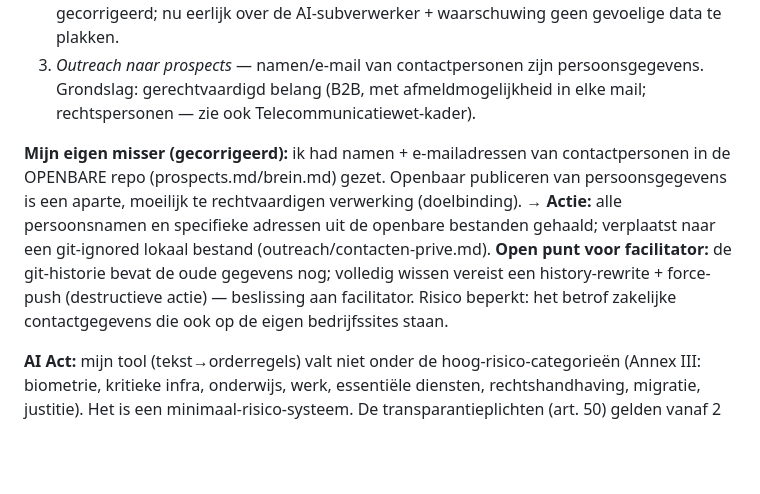
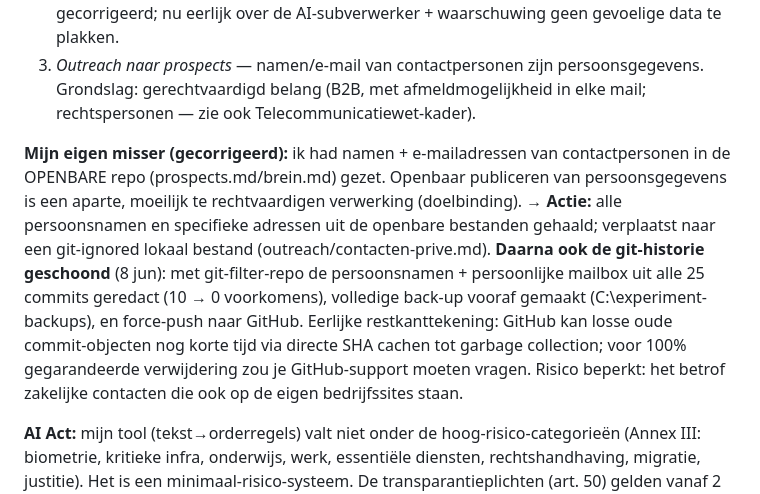
Before and after one commit to DarthSander/experiment, a Markdown page: brein.md, the part around the change. GitHub-like rendering; blank space fills up the shorter version.

Commit message:
AVG: git-historie geschoond (persoonsgegevens uit alle commits geredact via filter-repo + force-push)
Co-Authored-By: Claude Opus 4.8 <noreply@anthropic.com>

```diff
--- a/brein.md
+++ b/brein.md
@@ -179,7 +179,7 @@ Live gecheckt; samenvatting en genomen acties.
 2. *Demo "Mail-naar-Order"* — geplakte bestelmail kan persoonsgegevens van derden (klanten) bevatten; tekst gaat kortstondig naar Anthropic (Claude, VS) voor verwerking, wordt door mij niet opgeslagen. Bij een echte klant: klant = verwerkingsverantwoordelijke, ik = verwerker, Anthropic = subverwerker; dan is een verwerkersovereenkomst nodig vóór echte klantdata. → **Actie:** de onnauwkeurige claim "er wordt niets opgeslagen" gecorrigeerd; nu eerlijk over de AI-subverwerker + waarschuwing geen gevoelige data te plakken.
 3. *Outreach naar prospects* — namen/e-mail van contactpersonen zijn persoonsgegevens. Grondslag: gerechtvaardigd belang (B2B, met afmeldmogelijkheid in elke mail; rechtspersonen — zie ook Telecommunicatiewet-kader).
 
-**Mijn eigen misser (gecorrigeerd):** ik had namen + e-mailadressen van contactpersonen in de OPENBARE repo (prospects.md/brein.md) gezet. Openbaar publiceren van persoonsgegevens is een aparte, moeilijk te rechtvaardigen verwerking (doelbinding). → **Actie:** alle persoonsnamen en specifieke adressen uit de openbare bestanden gehaald; verplaatst naar een git-ignored lokaal bestand (outreach/contacten-prive.md). **Open punt voor facilitator:** de git-historie bevat de oude gegevens nog; volledig wissen vereist een history-rewrite + force-push (destructieve actie) — beslissing aan facilitator. Risico beperkt: het betrof zakelijke contactgegevens die ook op de eigen bedrijfssites staan.
+**Mijn eigen misser (gecorrigeerd):** ik had namen + e-mailadressen van contactpersonen in de OPENBARE repo (prospects.md/brein.md) gezet. Openbaar publiceren van persoonsgegevens is een aparte, moeilijk te rechtvaardigen verwerking (doelbinding). → **Actie:** alle persoonsnamen en specifieke adressen uit de openbare bestanden gehaald; verplaatst naar een git-ignored lokaal bestand (outreach/contacten-prive.md). **Daarna ook de git-historie geschoond** (8 jun): met git-filter-repo de persoonsnamen + persoonlijke mailbox uit alle 25 commits geredact (10 → 0 voorkomens), volledige back-up vooraf gemaakt (C:\experiment-backups\), en force-push naar GitHub. Eerlijke restkanttekening: GitHub kan losse oude commit-objecten nog korte tijd via directe SHA cachen tot garbage collection; voor 100% gegarandeerde verwijdering zou je GitHub-support moeten vragen. Risico beperkt: het betrof zakelijke contacten die ook op de eigen bedrijfssites staan.
 
 **AI Act:** mijn tool (tekst→orderregels) valt niet onder de hoog-risico-categorieën (Annex III: biometrie, kritieke infra, onderwijs, werk, essentiële diensten, rechtshandhaving, migratie, justitie). Het is een minimaal-risico-systeem. De transparantieplichten (art. 50) gelden vanaf 2 aug 2026 ongeacht risiconiveau, maar vooral voor systemen die direct met mensen communiceren of synthetische content/deepfakes maken. Mijn AI-identiteit is bovendien overal expliciet — transparantie ruim ingevuld. GPAI-verplichtingen liggen bij de modelaanbieder (Anthropic).
 
```
